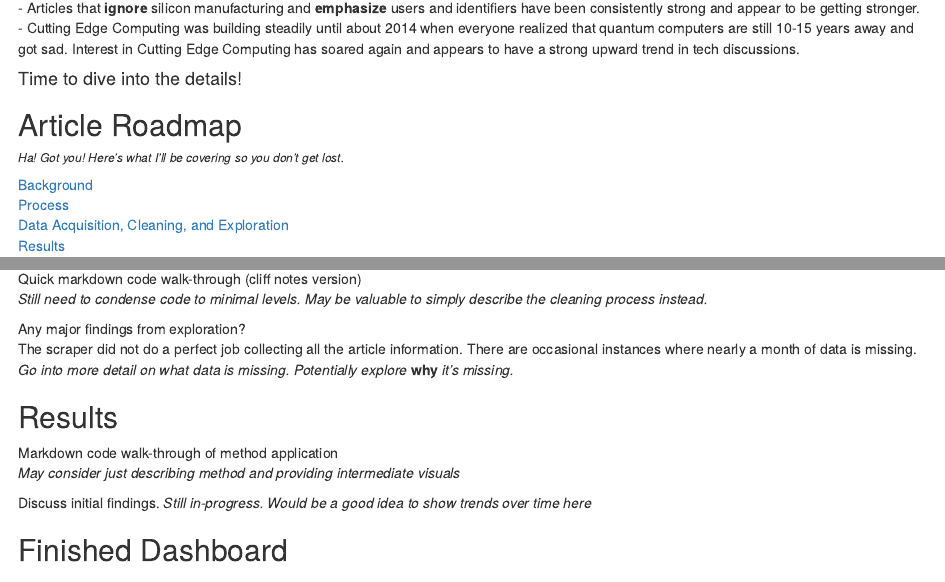
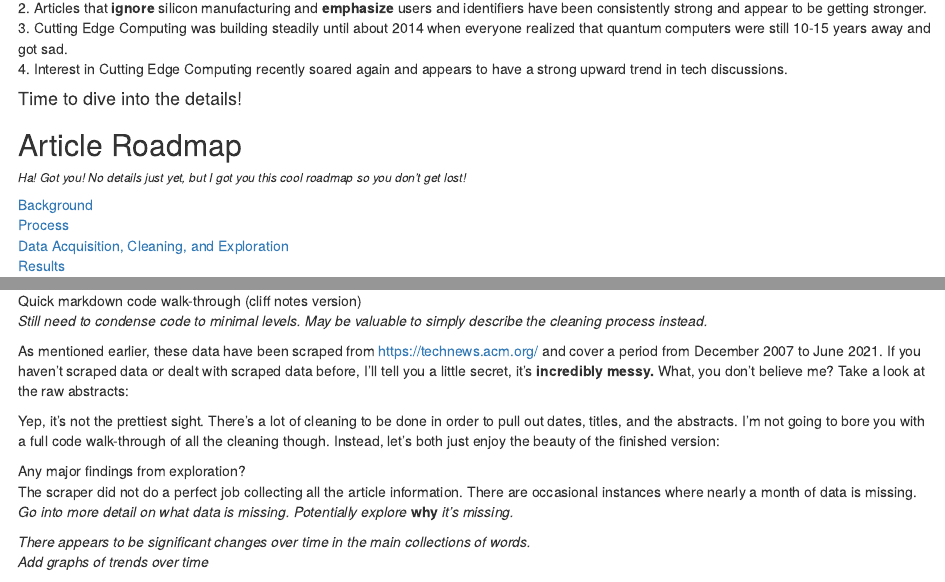
Before and after one commit to CuriousDropbear/Capstone-Project, an R Markdown document (content/post/2021-08-01-analyzing-tech-article-text-data/index.Rmd): the page in a window 1100 px wide, from 550 px down, and a second part further down, joined at a grey line. Rendered offline with R 4.5, knitr and Pandoc, with nearby package versions; the code is not run, so its results and figures are left out.

Commit message:
Edits and Add Content
Swapped unordered bullets for ordered and those seem to work. Added part of the Data Acquisition, Cleaning, and Exploration section.

````diff
--- a/content/post/2021-08-01-analyzing-tech-article-text-data/index.Rmd
+++ b/content/post/2021-08-01-analyzing-tech-article-text-data/index.Rmd
@@ -75,14 +76,15 @@ ggplotly(pc_plot)
 There you go. This is the crown jewel of the project.
 Wait, you want me to actually explain something to you? I can't just throw up this graph to satisfy the impatient among you?
 Fine, here are the highlights:
-- Cyber Security has been a scorching hot topic recently and looks like it may continue to be.
-- Articles that **ignore** silicon manufacturing and **emphasize** users and identifiers have been consistently strong and appear to be getting stronger.
-- Cutting Edge Computing was building steadily until about 2014 when everyone realized that quantum computers are still 10-15 years away and got sad. Interest in Cutting Edge Computing has soared again and appears to have a strong upward trend in tech discussions.
+1. Cyber Security has been a scorching hot topic recently and looks like it may continue to be.
+2. Articles that **ignore** silicon manufacturing and **emphasize** users and identifiers have been consistently strong and appear to be getting stronger.
+3. Cutting Edge Computing was building steadily until about 2014 when everyone realized that quantum computers were still 10-15 years away and got sad.
+4. Interest in Cutting Edge Computing recently soared again and appears to have a strong upward trend in tech discussions.
 
 #### Time to dive into the details!
 
 ## Article Roadmap
-###### *Ha! Got you! Here's what I'll be covering so you don't get lost.*
+###### *Ha! Got you! No details just yet, but I got you this cool roadmap so you don't get lost!*
 
 [Background]
 [Process]
@@ -119,6 +121,29 @@ PCA is typically used for dimensionality reduction (*reducing the number variabl
 But, I'm not trying to write a post on the intricate details of PCA so **back to the analysis!**
 
 
+## Data Acquisition, Cleaning, and Exploration
+
+Quick markdown code walk-through (cliff notes version)
+*Still need to condense code to minimal levels. May be valuable to simply describe the cleaning process instead.*
+
+As mentioned earlier, these data have been scraped from https://technews.acm.org/ and cover a period from December 2007 to June 2021. If you haven't scraped data or dealt with scraped data before, I'll tell you a little secret, it's **incredibly messy.** What, you don't believe me? Take a look at the raw abstracts:
+
+```{r warning=FALSE, echo=FALSE}
+head(abstract$x, 2)
+```
+
+Yep, it's not the prettiest sight. There's a lot of cleaning to be done in order to pull out dates, titles, and the abstracts. I'm not going to bore you with a full code walk-through of all the cleaning though. Instead, let's both just enjoy the beauty of the finished version:
+
+```{r warning=FALSE, echo=FALSE}
+mega_abstract %>%
+  select(cleantitle, testdate2, cleanab) %>%
+  head()
+```
+
+
+Any major findings from exploration?
+The scraper did not do a perfect job collecting all the article information. There are occasional instances where nearly a month of data is missing.
+*Go into more detail on what data is missing. Potentially explore* **why** *it's missing.*
 
 *There appears to be significant changes over time in the main collections of words.*
 *Add graphs of trends over time*
@@ -193,14 +218,7 @@ Include link to finished dashboard. Dashboard is not finished at this time.
 
 
 
-## Data Acquisition, Cleaning, and Exploration
 
-Quick markdown code walk-through (cliff notes version)
-*Still need to condense code to minimal levels. May be valuable to simply describe the cleaning process instead.*
-
-Any major findings from exploration?
-The scraper did not do a perfect job collecting all the article information. There are occasional instances where nearly a month of data is missing.
-*Go into more detail on what data is missing. Potentially explore* **why** *it's missing.*
 
 
 
````
Also changed, not shown: content/post/2021-08-01-analyzing-tech-article-text-data/index.html, content/post/2021-08-01-analyzing-tech-article-text-data/index_files/figure-html/unnamed-chunk-6-1.png, content/post/2021-08-01-analyzing-tech-article-text-data/index_files/figure-html/unnamed-chunk-7-1.png (added), content/post/2021-08-01-analyzing-tech-article-text-data/index_files/figure-html/unnamed-chunk-8-1.png (added), content/post/2021-08-01-analyzing-tech-article-text-data/index.Rmd (1 more changed lines).
